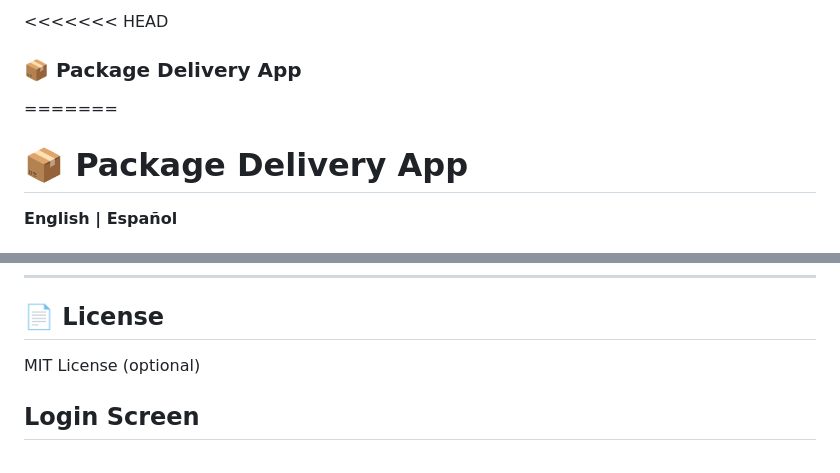
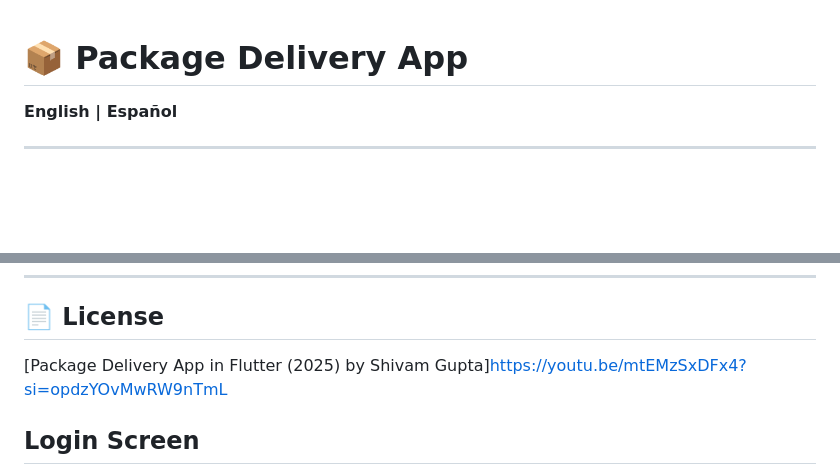
Before and after one commit to EAntoni0/package_delivery_app, a Markdown page: README.md, 2 parts joined by grey strips. Rendered like a GitHub page; blank space fills up the shorter version.

Commit message:
Clean up README and update license link
Removed merge conflict markers and updated license reference.

```diff
--- a/README.md
+++ b/README.md
@@ -1,9 +1,4 @@
-<<<<<<< HEAD
-### 📦 Package Delivery App
 
-
-
-=======
 # 📦 Package Delivery App
 **English | Español**
 
@@ -127,7 +122,7 @@ Package Delivery App es una aplicación móvil desarrollada en Flutter que simul
 ---
 
 ## 📄 License
-MIT License (optional)
+[Package Delivery App in Flutter (2025) by Shivam Gupta]https://youtu.be/mtEMzSxDFx4?si=opdzYOvMwRW9nTmL
 
 
 ## Login Screen
```
